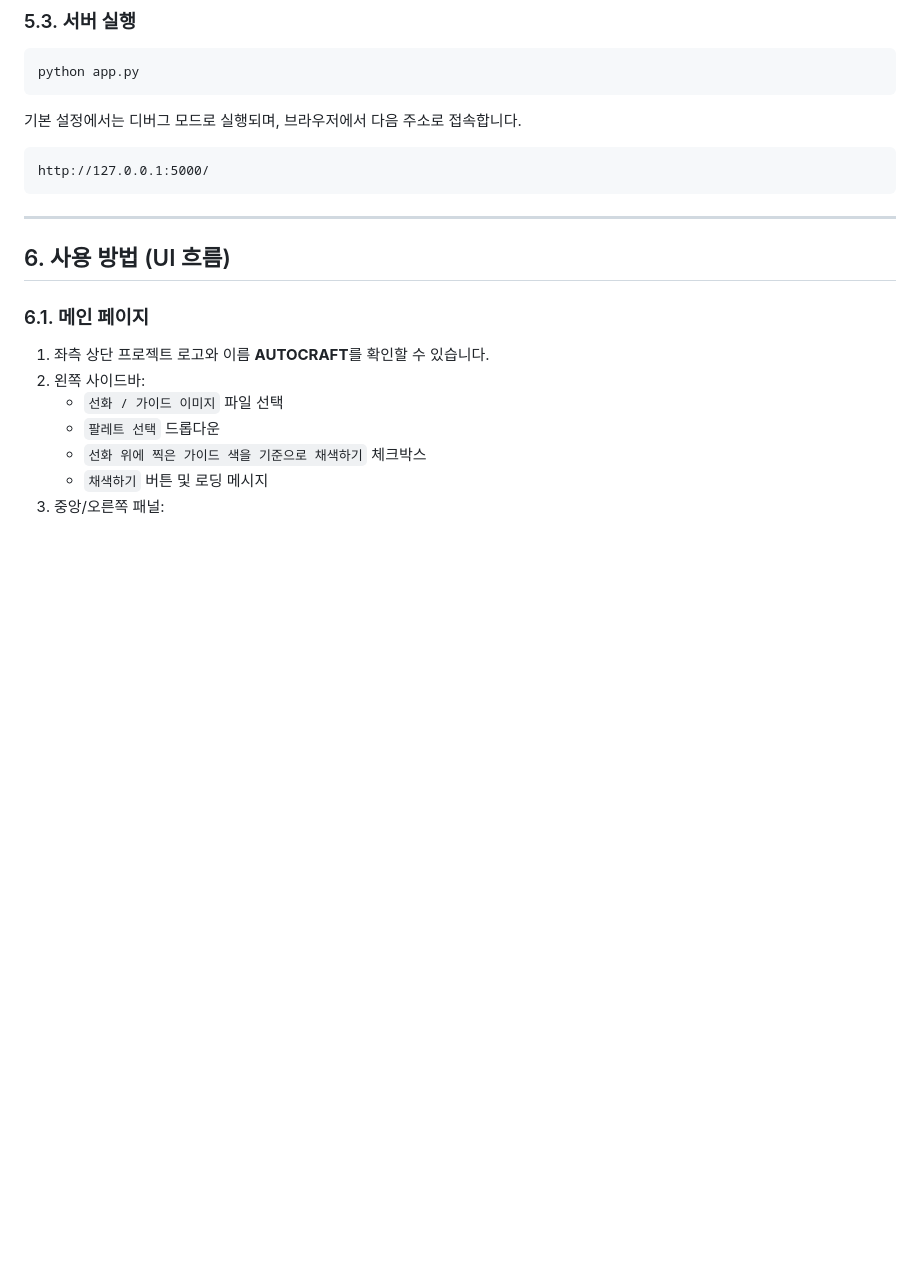
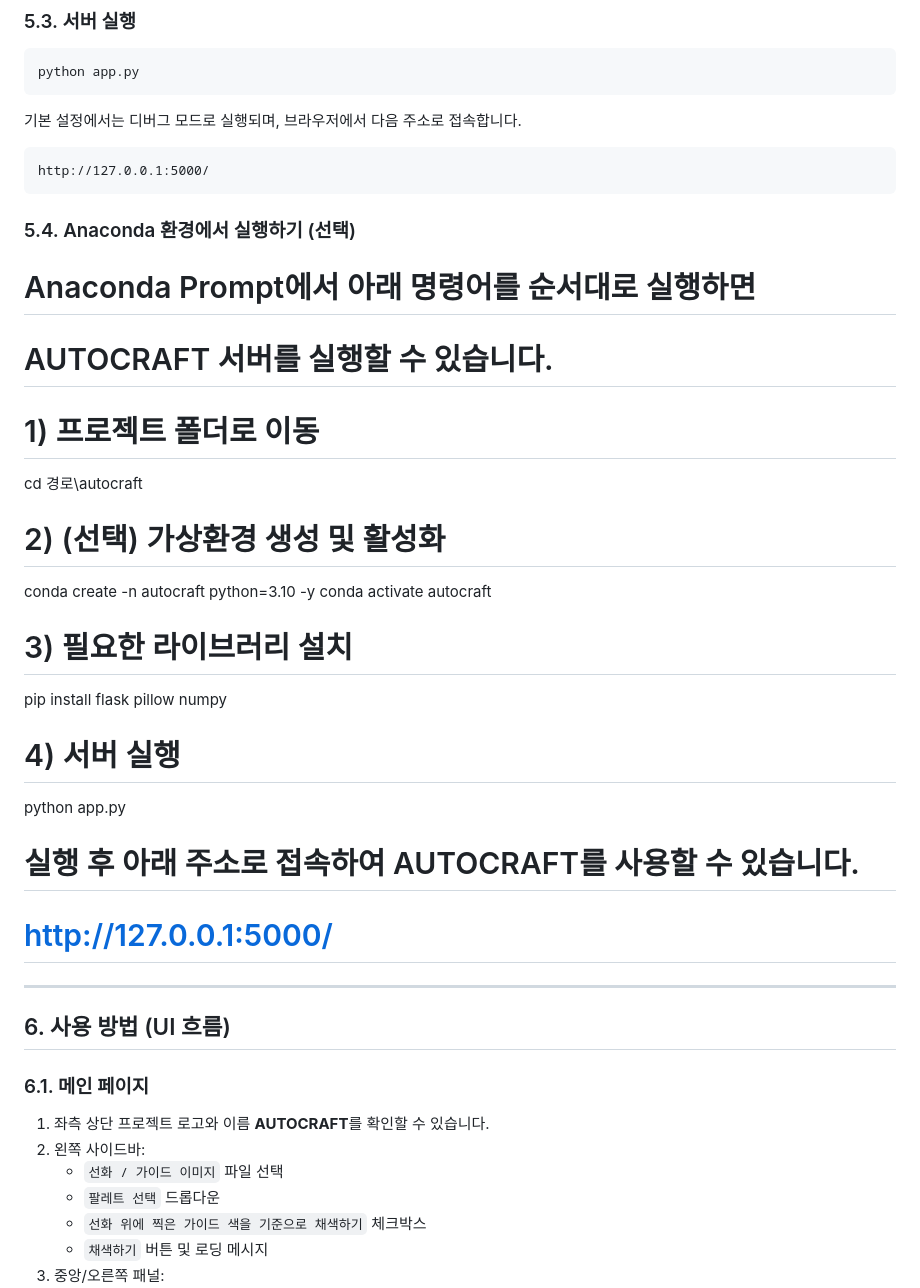
Before and after one commit to recordcy/autocraft, a Markdown page: README.md, the part around the change printed below. Rendered like a GitHub page; blank space fills up the shorter version.

Commit message:
Update README.md for clarity and structure

````diff
--- a/README.md
+++ b/README.md
@@ -121,6 +121,26 @@ python app.py
 ```text
 http://127.0.0.1:5000/
 ```
+### 5.4. Anaconda 환경에서 실행하기 (선택)
+
+# Anaconda Prompt에서 아래 명령어를 순서대로 실행하면
+# AUTOCRAFT 서버를 실행할 수 있습니다.
+
+# 1) 프로젝트 폴더로 이동
+cd 경로\autocraft
+
+# 2) (선택) 가상환경 생성 및 활성화
+conda create -n autocraft python=3.10 -y
+conda activate autocraft
+
+# 3) 필요한 라이브러리 설치
+pip install flask pillow numpy
+
+# 4) 서버 실행
+python app.py
+
+# 실행 후 아래 주소로 접속하여 AUTOCRAFT를 사용할 수 있습니다.
+# http://127.0.0.1:5000/
 
 ---
 
````
Also changed, not shown: other parts of README.md (+3 -4 lines).
